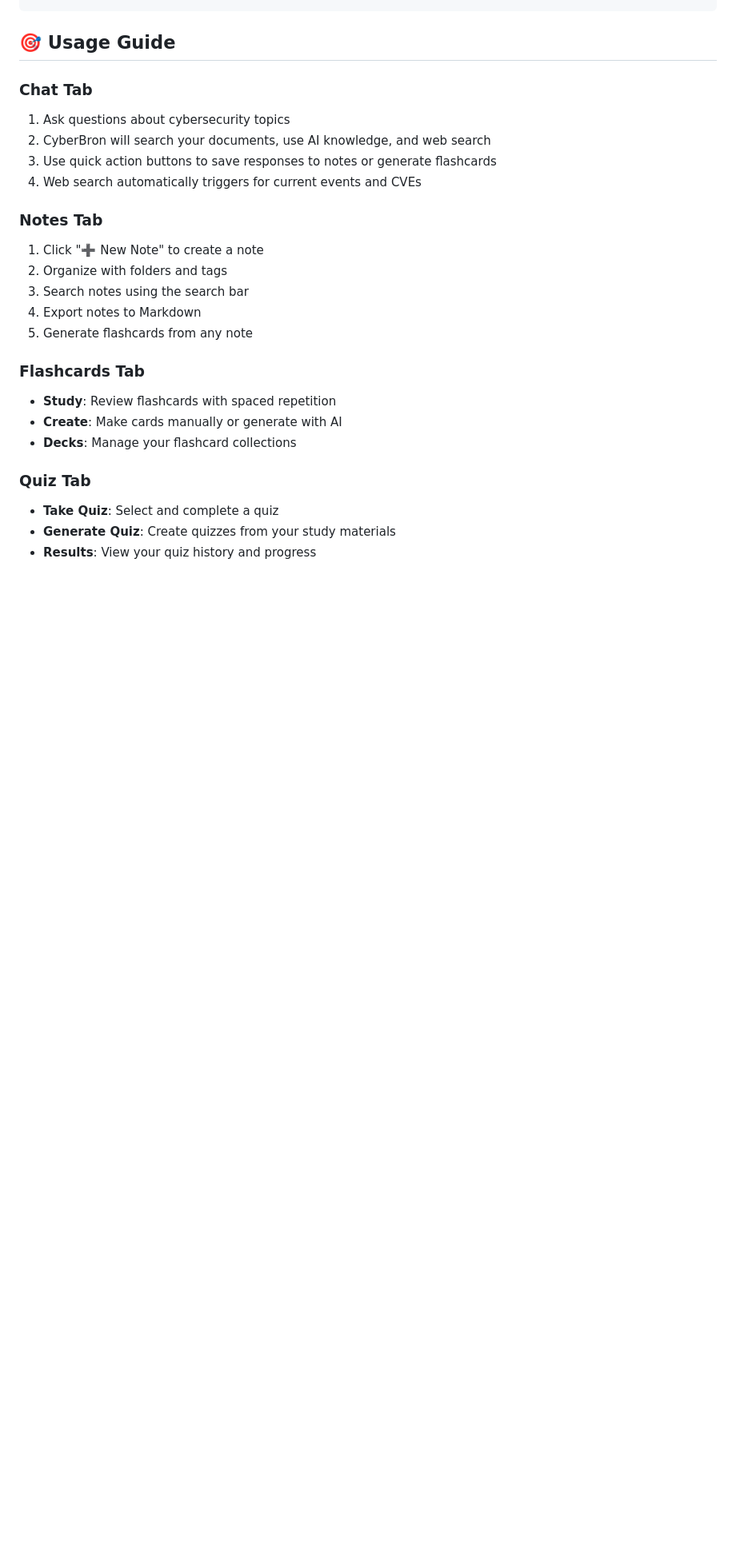
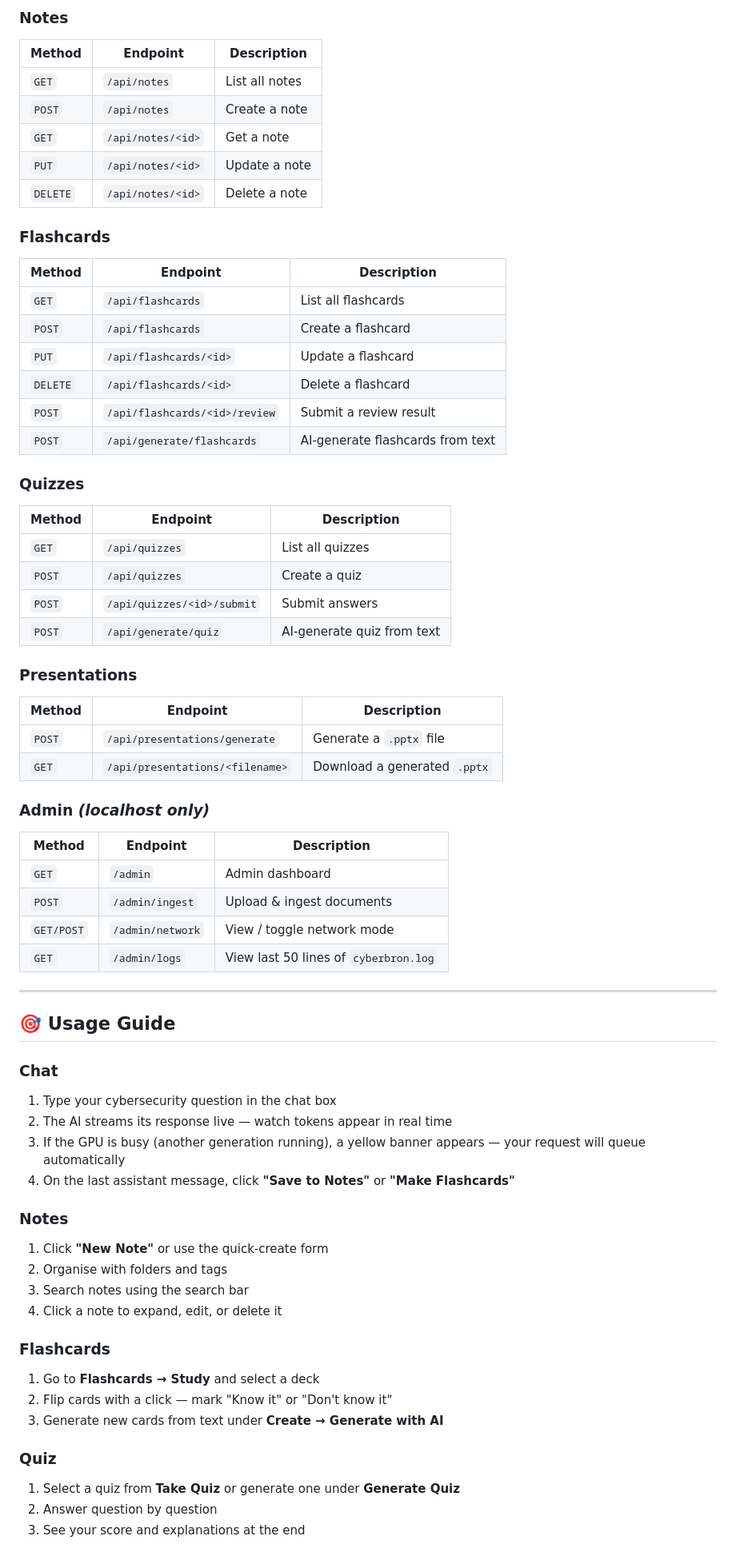
Before and after one commit to Ga14ctic/CyberBron, a Markdown page: README.md, the part around one of its changes. Shown at 80% size. GitHub-like rendering; blank space fills up the shorter version.

```diff
--- a/README.md
+++ b/README.md
@@ -223,26 +257,67 @@ presentations:
+### Notes
+| Method | Endpoint | Description |
+|--------|----------|-------------|
+| `GET`  | `/api/notes` | List all notes |
+| `POST` | `/api/notes` | Create a note |
+| `GET`  | `/api/notes/<id>` | Get a note |
+| `PUT`  | `/api/notes/<id>` | Update a note |
+| `DELETE` | `/api/notes/<id>` | Delete a note |
+
+### Flashcards
+| Method | Endpoint | Description |
+|--------|----------|-------------|
+| `GET`  | `/api/flashcards` | List all flashcards |
+| `POST` | `/api/flashcards` | Create a flashcard |
+| `PUT`  | `/api/flashcards/<id>` | Update a flashcard |
+| `DELETE` | `/api/flashcards/<id>` | Delete a flashcard |
+| `POST` | `/api/flashcards/<id>/review` | Submit a review result |
+| `POST` | `/api/generate/flashcards` | AI-generate flashcards from text |
+
+### Quizzes
+| Method | Endpoint | Description |
+|--------|----------|-------------|
+| `GET`  | `/api/quizzes` | List all quizzes |
+| `POST` | `/api/quizzes` | Create a quiz |
+| `POST` | `/api/quizzes/<id>/submit` | Submit answers |
+| `POST` | `/api/generate/quiz` | AI-generate quiz from text |
+
+### Presentations
+| Method | Endpoint | Description |
+|--------|----------|-------------|
+| `POST` | `/api/presentations/generate` | Generate a `.pptx` file |
+| `GET`  | `/api/presentations/<filename>` | Download a generated `.pptx` |
+
+### Admin *(localhost only)*
+| Method | Endpoint | Description |
+|--------|----------|-------------|
+| `GET`  | `/admin` | Admin dashboard |
+| `POST` | `/admin/ingest` | Upload & ingest documents |
+| `GET/POST` | `/admin/network` | View / toggle network mode |
+| `GET`  | `/admin/logs` | View last 50 lines of `cyberbron.log` |
+
+---
 
 ## 🎯 Usage Guide
 
-### Chat Tab
-1. Ask questions about cybersecurity topics
-2. CyberBron will search your documents, use AI knowledge, and web search
-3. Use quick action buttons to save responses to notes or generate flashcards
-4. Web search automatically triggers for current events and CVEs
+### Chat
+1. Type your cybersecurity question in the chat box
+2. The AI streams its response live — watch tokens appear in real time
+3. If the GPU is busy (another generation running), a yellow banner appears — your request will queue automatically
+4. On the last assistant message, click **"Save to Notes"** or **"Make Flashcards"**
 
-### Notes Tab
-1. Click "➕ New Note" to create a note
-2. Organize with folders and tags
+### Notes
+1. Click **"New Note"** or use the quick-create form
+2. Organise with folders and tags
 3. Search notes using the search bar
-4. Export notes to Markdown
-5. Generate flashcards from any note
+4. Click a note to expand, edit, or delete it
 
-### Flashcards Tab
-- **Study**: Review flashcards with spaced repetition
-- **Create**: Make cards manually or generate with AI
-- **Decks**: Manage your flashcard collections
+### Flashcards
+1. Go to **Flashcards → Study** and select a deck
+2. Flip cards with a click — mark "Know it" or "Don't know it"
+3. Generate new cards from text under **Create → Generate with AI**
 
-### Quiz Tab
-- **Take Quiz**: Select and complete a quiz
-- **Generate Quiz**: Create quizzes from your study materials
-- **Results**: View your quiz history and progress
+### Quiz
+1. Select a quiz from **Take Quiz** or generate one under **Generate Quiz**
+2. Answer question by question
+3. See your score and explanations at the end
 
```
Also changed, not shown: other parts of README.md (+223 -196 lines).
